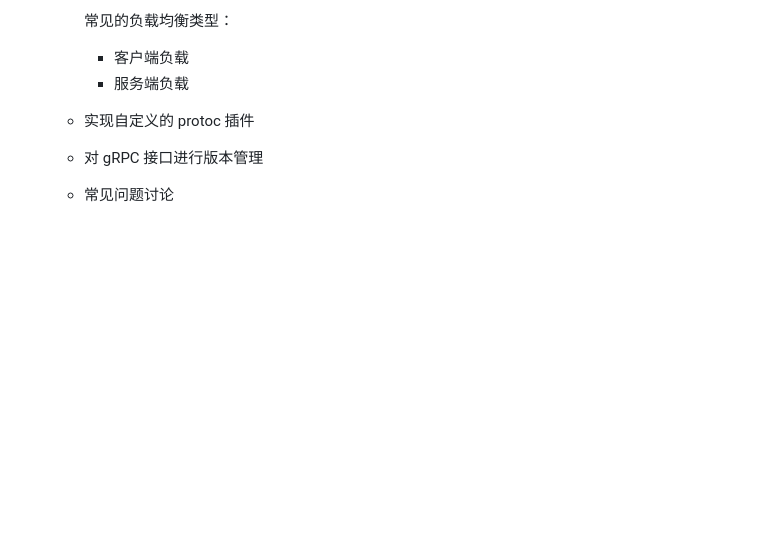
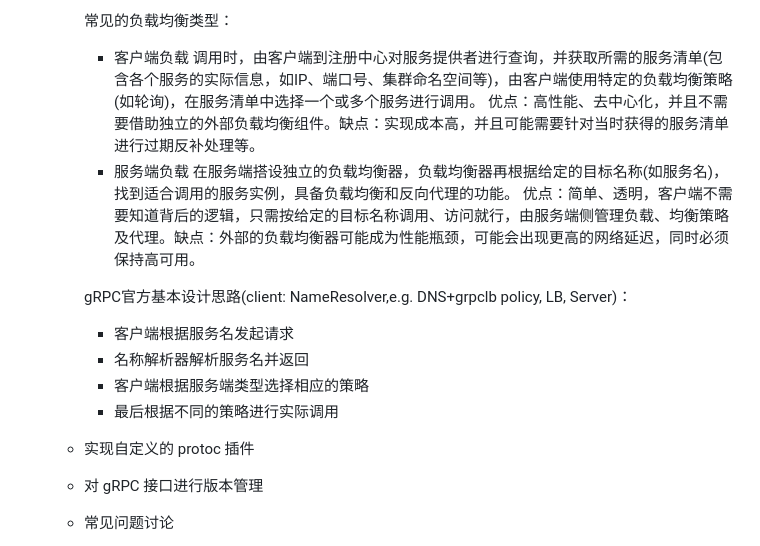
Before and after one commit to dapings/examples, a Markdown page: go-programing-tour-2023/README.md, the part around the change. GitHub-like rendering; blank space fills up the shorter version.

Commit message:
tag service lb type(client, server), and grpc design summary

```diff
--- a/go-programing-tour-2023/README.md
+++ b/go-programing-tour-2023/README.md
@@ -408,7 +408,17 @@
 
      常见的负载均衡类型：
      - 客户端负载
+       调用时，由客户端到注册中心对服务提供者进行查询，并获取所需的服务清单(包含各个服务的实际信息，如IP、端口号、集群命名空间等)，由客户端使用特定的负载均衡策略(如轮询)，在服务清单中选择一个或多个服务进行调用。
+       优点：高性能、去中心化，并且不需要借助独立的外部负载均衡组件。缺点：实现成本高，并且可能需要针对当时获得的服务清单进行过期反补处理等。
      - 服务端负载
+       在服务端搭设独立的负载均衡器，负载均衡器再根据给定的目标名称(如服务名)，找到适合调用的服务实例，具备负载均衡和反向代理的功能。
+       优点：简单、透明，客户端不需要知道背后的逻辑，只需按给定的目标名称调用、访问就行，由服务端侧管理负载、均衡策略及代理。缺点：外部的负载均衡器可能成为性能瓶颈，可能会出现更高的网络延迟，同时必须保持高可用。
+
+     gRPC官方基本设计思路(client: NameResolver,e.g. DNS+grpclb policy, LB, Server)：
+     - 客户端根据服务名发起请求
+     - 名称解析器解析服务名并返回
+     - 客户端根据服务端类型选择相应的策略
+     - 最后根据不同的策略进行实际调用
 
    - 实现自定义的 protoc 插件
    - 对 gRPC 接口进行版本管理
```
